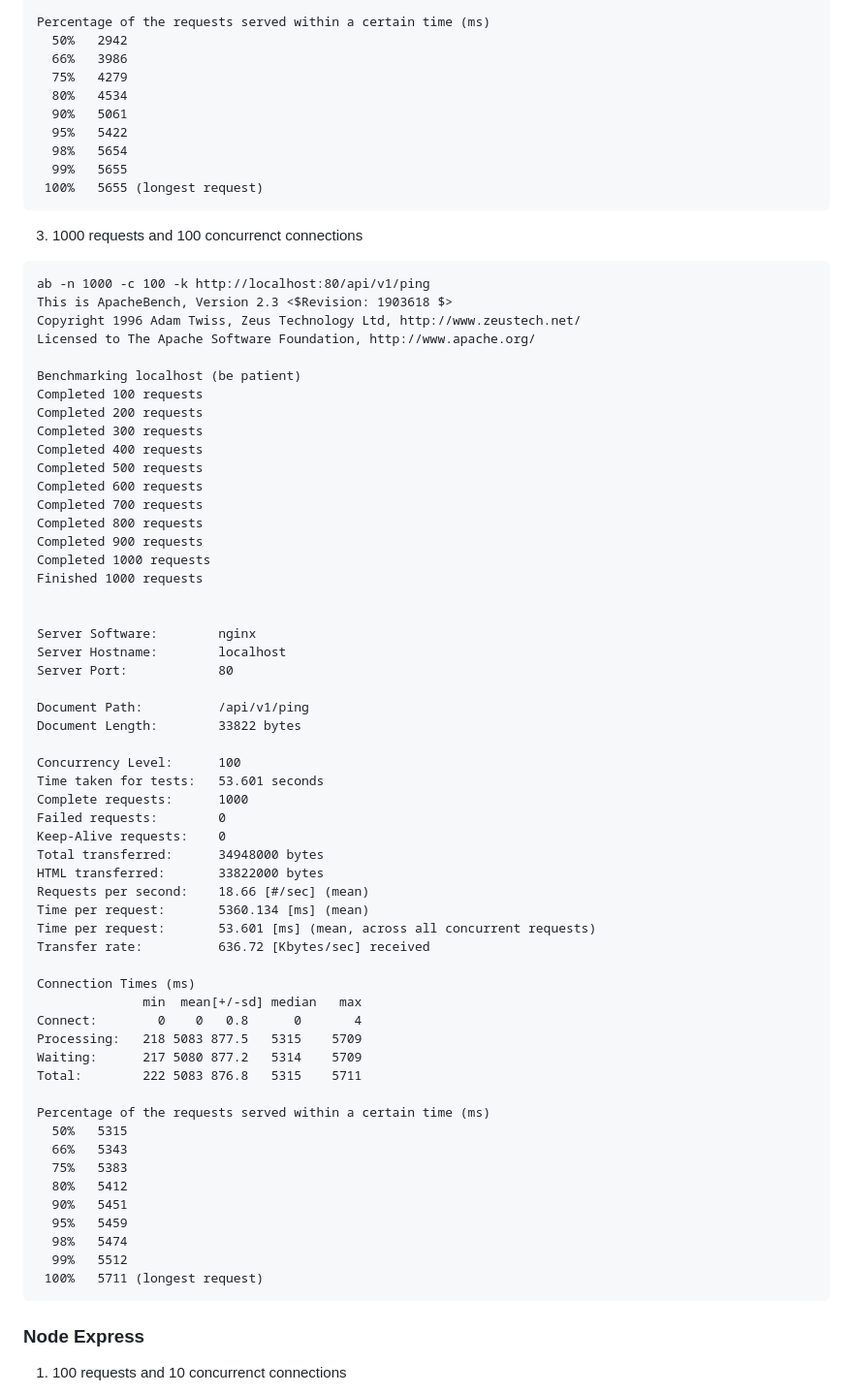
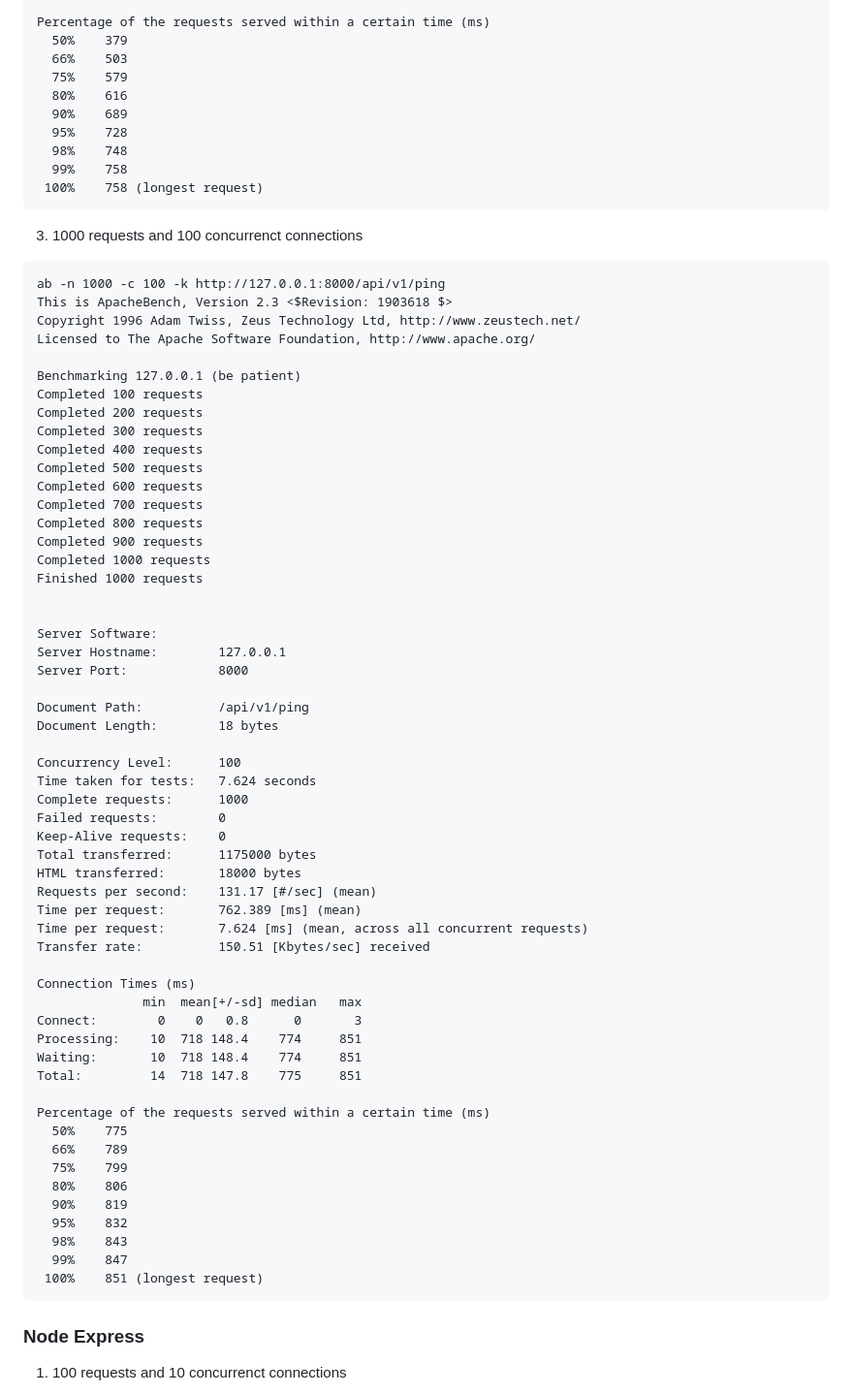
Before and after one commit to LookinLabs/GoBlitz, a Markdown page: README.md, the part around the change printed below. Shown: that part at 97% size. GitHub-like rendering.

````diff
--- a/README.md
+++ b/README.md
@@ -318,25 +316,25 @@ WARNING: The median and mean for the initial connection time are not within a no
 
 Percentage of the requests served within a certain time (ms)
-  50%   2942
-  66%   3986
-  75%   4279
-  80%   4534
-  90%   5061
-  95%   5422
-  98%   5654
-  99%   5655
- 100%   5655 (longest request)
+  50%    379
+  66%    503
+  75%    579
+  80%    616
+  90%    689
+  95%    728
+  98%    748
+  99%    758
+ 100%    758 (longest request)
 ```
 
 3. 1000 requests and 100 concurrenct connections
 
 ```
-ab -n 1000 -c 100 -k http://localhost:80/api/v1/ping
+ab -n 1000 -c 100 -k http://127.0.0.1:8000/api/v1/ping
 This is ApacheBench, Version 2.3 <$Revision: 1903618 $>
 Copyright 1996 Adam Twiss, Zeus Technology Ltd, http://www.zeustech.net/
 Licensed to The Apache Software Foundation, http://www.apache.org/
 
-Benchmarking localhost (be patient)
+Benchmarking 127.0.0.1 (be patient)
 Completed 100 requests
 Completed 200 requests
 Completed 300 requests
@@ -350,42 +348,42 @@ Completed 1000 requests
 Finished 1000 requests
 
 
-Server Software:        nginx
-Server Hostname:        localhost
-Server Port:            80
+Server Software:
+Server Hostname:        127.0.0.1
+Server Port:            8000
 
 Document Path:          /api/v1/ping
-Document Length:        33822 bytes
+Document Length:        18 bytes
 
 Concurrency Level:      100
-Time taken for tests:   53.601 seconds
+Time taken for tests:   7.624 seconds
 Complete requests:      1000
 Failed requests:        0
 Keep-Alive requests:    0
-Total transferred:      34948000 bytes
-HTML transferred:       33822000 bytes
-Requests per second:    18.66 [#/sec] (mean)
-Time per request:       5360.134 [ms] (mean)
-Time per request:       53.601 [ms] (mean, across all concurrent requests)
-Transfer rate:          636.72 [Kbytes/sec] received
+Total transferred:      1175000 bytes
+HTML transferred:       18000 bytes
+Requests per second:    131.17 [#/sec] (mean)
+Time per request:       762.389 [ms] (mean)
+Time per request:       7.624 [ms] (mean, across all concurrent requests)
+Transfer rate:          150.51 [Kbytes/sec] received
 
 Connection Times (ms)
               min  mean[+/-sd] median   max
-Connect:        0    0   0.8      0       4
-Processing:   218 5083 877.5   5315    5709
-Waiting:      217 5080 877.2   5314    5709
-Total:        222 5083 876.8   5315    5711
+Connect:        0    0   0.8      0       3
+Processing:    10  718 148.4    774     851
+Waiting:       10  718 148.4    774     851
+Total:         14  718 147.8    775     851
 
 Percentage of the requests served within a certain time (ms)
-  50%   5315
-  66%   5343
-  75%   5383
-  80%   5412
-  90%   5451
-  95%   5459
-  98%   5474
-  99%   5512
- 100%   5711 (longest request)
+  50%    775
+  66%    789
+  75%    799
+  80%    806
+  90%    819
+  95%    832
+  98%    843
+  99%    847
+ 100%    851 (longest request)
 ```
 
 ### Node Express
````
Also changed, not shown: other parts of README.md (+43 -45 lines).
